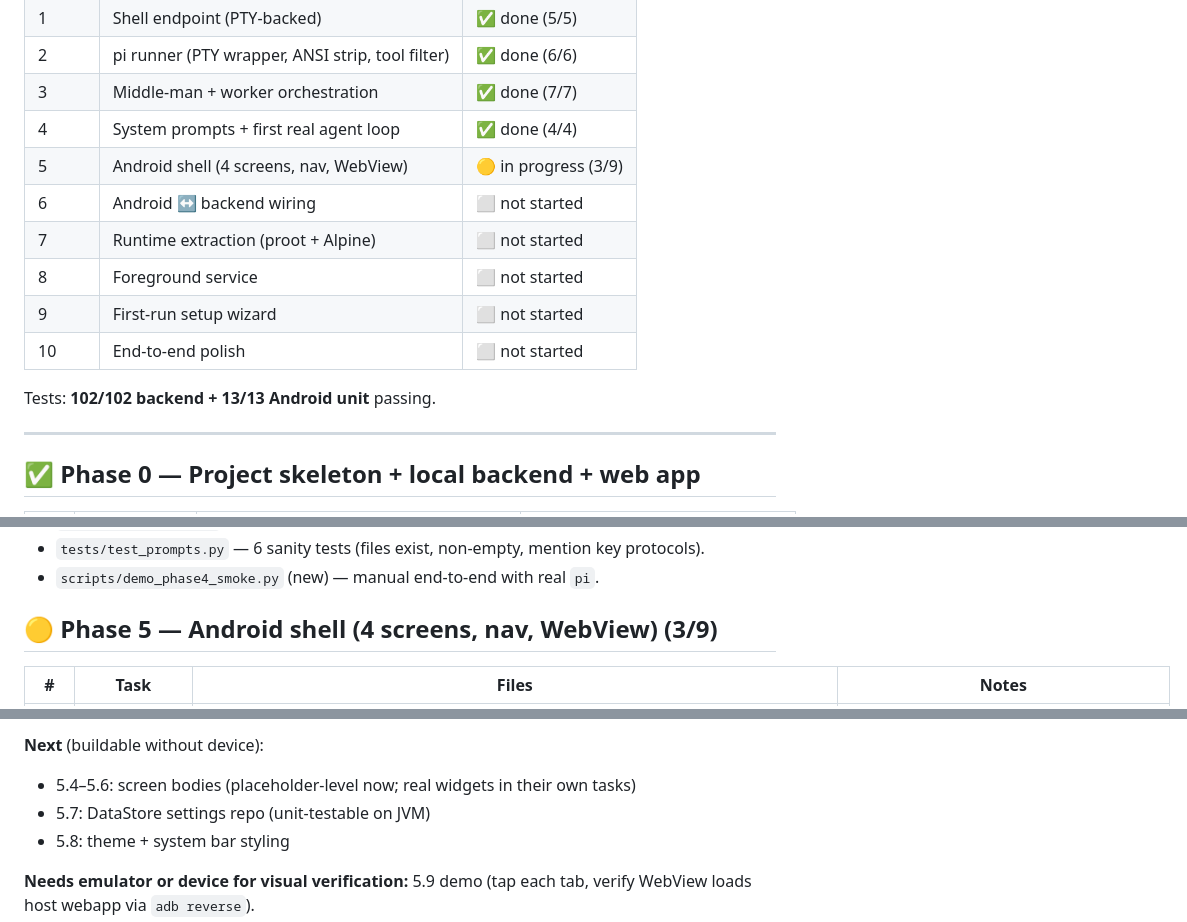
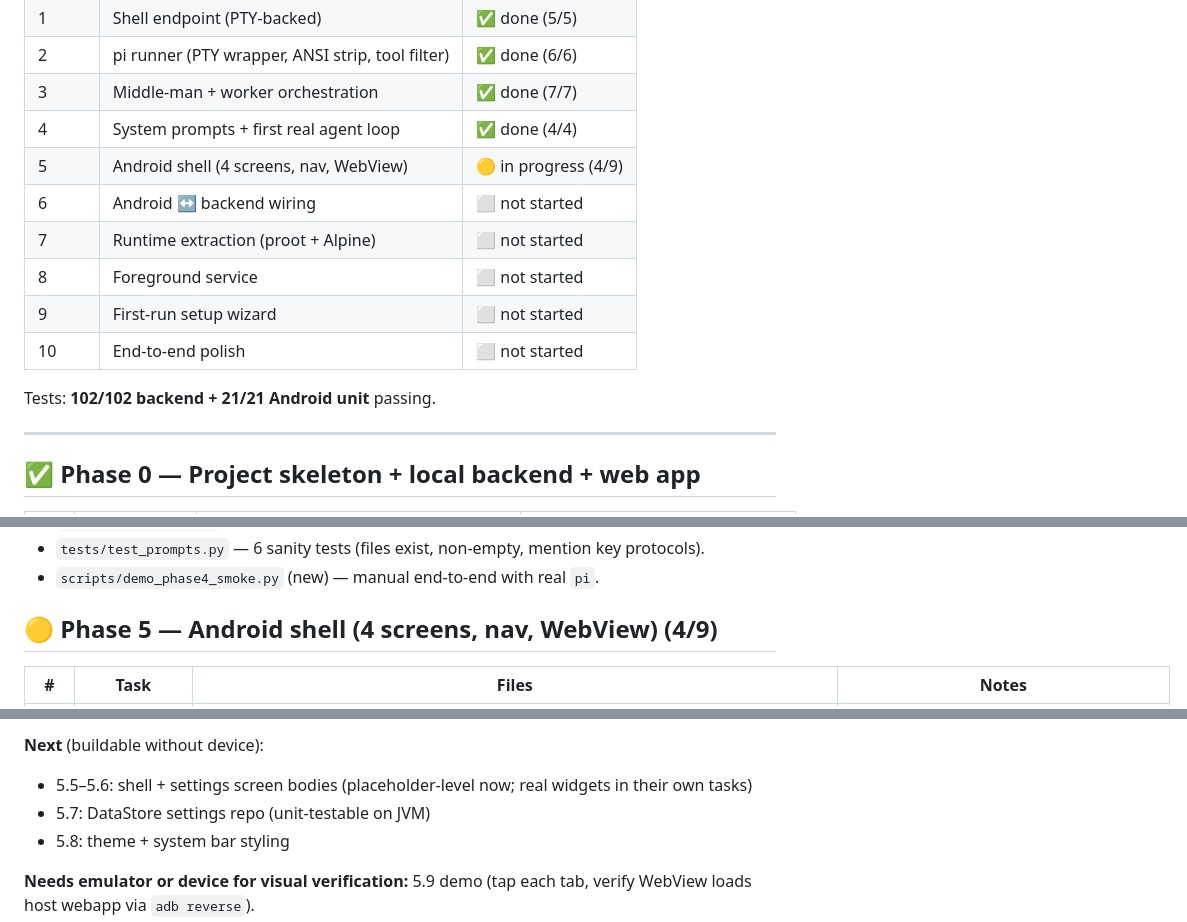
Before and after one commit to triskill/seed, a Markdown page: TODO.md, 3 parts joined by grey strips. Rendered like a GitHub page.

Commit message:
docs: TODO.md — mark Phase 5.4 done (4/9), 8 Android unit tests added
5.4 (Chat screen UI) is merged. Status table
updated to (4/9) for Phase 5. Tests line now
reflects 21/21 Android unit tests (13 from
5.3 + 8 from 5.4's ChatViewModelTest).

```diff
--- a/TODO.md
+++ b/TODO.md
@@ -21,14 +21,14 @@ app inside the runtime; the App screen shows the result.
 | 2 | pi runner (PTY wrapper, ANSI strip, tool filter) | ✅ done (6/6) |
 | 3 | Middle-man + worker orchestration | ✅ done (7/7) |
 | 4 | System prompts + first real agent loop | ✅ done (4/4) |
-| 5 | Android shell (4 screens, nav, WebView) | 🟡 in progress (3/9) |
+| 5 | Android shell (4 screens, nav, WebView) | 🟡 in progress (4/9) |
 | 6 | Android ↔ backend wiring | ⬜ not started |
 | 7 | Runtime extraction (proot + Alpine) | ⬜ not started |
 | 8 | Foreground service | ⬜ not started |
 | 9 | First-run setup wizard | ⬜ not started |
 | 10 | End-to-end polish | ⬜ not started |
 
-Tests: **102/102 backend + 13/13 Android unit** passing.
+Tests: **102/102 backend + 21/21 Android unit** passing.
 
 ---
 
@@ -135,7 +135,7 @@ Endpoint: **`POST /shell/exec`** — accepts `{"command": "..."}`, returns
 - `tests/test_prompts.py` — 6 sanity tests (files exist, non-empty, mention key protocols).
 - `scripts/demo_phase4_smoke.py` (new) — manual end-to-end with real `pi`.
 
-## 🟡 Phase 5 — Android shell (4 screens, nav, WebView) (3/9)
+## 🟡 Phase 5 — Android shell (4 screens, nav, WebView) (4/9)
 
 | # | Task | Files | Notes |
 |---|---|---|---|
@@ -150,7 +151,7 @@ Endpoint: **`POST /shell/exec`** — accepts `{"command": "..."}`, returns
 - Gradle 8.7 bootstrap'd the wrapper; `gradle-wrapper.jar` + `gradlew` are committed
 
 **Next** (buildable without device):
-- 5.4–5.6: screen bodies (placeholder-level now; real widgets in their own tasks)
+- 5.5–5.6: shell + settings screen bodies (placeholder-level now; real widgets in their own tasks)
 - 5.7: DataStore settings repo (unit-testable on JVM)
 - 5.8: theme + system bar styling
 
```
Also changed, not shown: other parts of TODO.md (+1 -0 lines).
